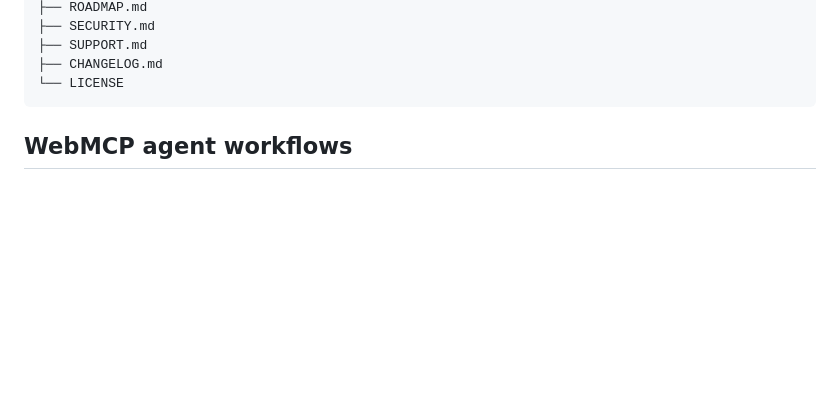
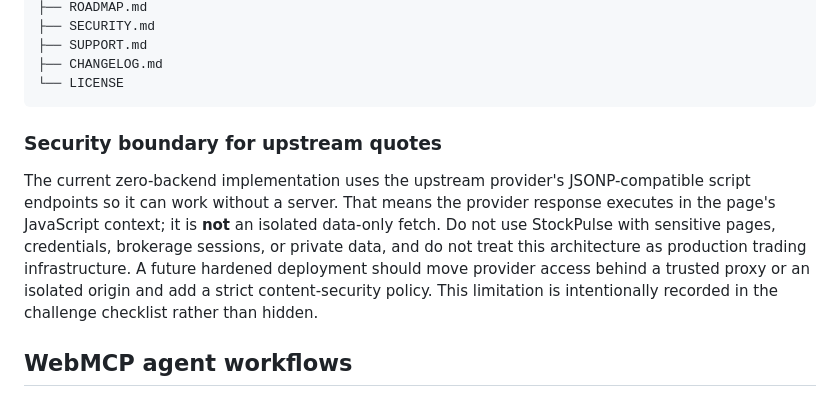
Before and after one commit to POP-YU/stock-pulse, a Markdown page: README.md, the part around the change. Drawn GitHub-style; blank space fills up the shorter version.

Commit message:
docs(security): disclose JSONP trust boundary and hardening path

````diff
--- a/README.md
+++ b/README.md
@@ -112,6 +112,11 @@ stock-pulse/
 ```
 
 
+
+### Security boundary for upstream quotes
+
+The current zero-backend implementation uses the upstream provider's JSONP-compatible script endpoints so it can work without a server. That means the provider response executes in the page's JavaScript context; it is **not** an isolated data-only fetch. Do not use StockPulse with sensitive pages, credentials, brokerage sessions, or private data, and do not treat this architecture as production trading infrastructure. A future hardened deployment should move provider access behind a trusted proxy or an isolated origin and add a strict content-security policy. This limitation is intentionally recorded in the challenge checklist rather than hidden.
+
 ## WebMCP agent workflows
 
 StockPulse exposes a small, composable WebMCP surface so an agent can inspect market data, compare the visible watchlist, and (only after an explicit user request) add a symbol to that watchlist. The dashboard remains fully usable by people without an agent; WebMCP adds a verifiable collaboration layer rather than a separate chatbot.
````
